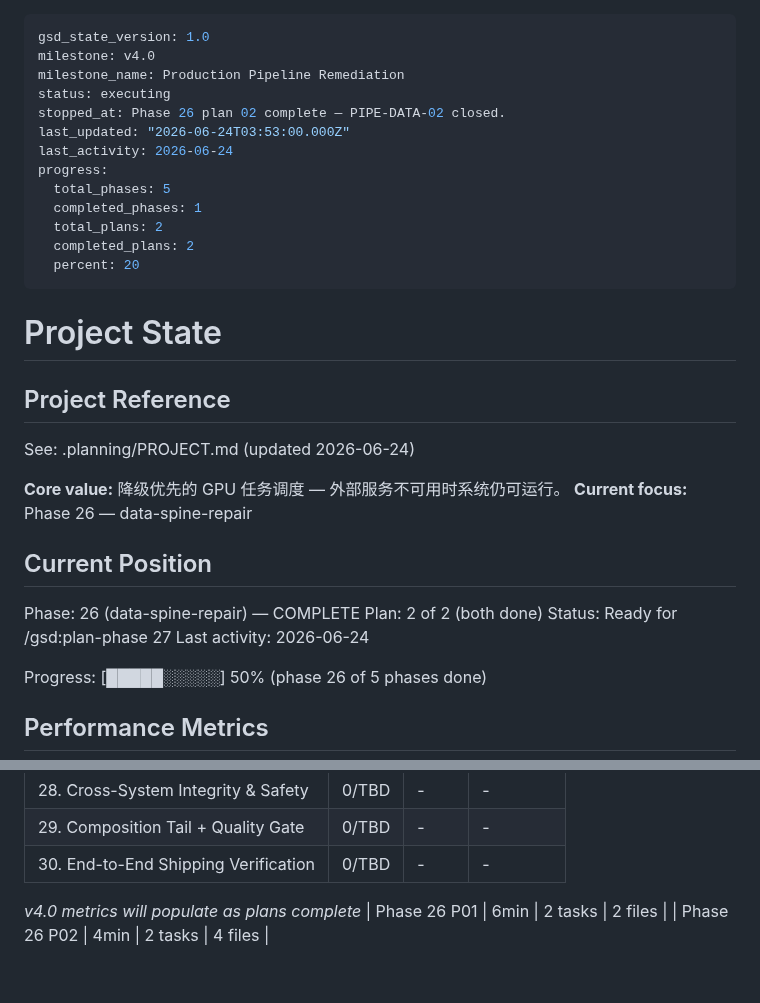
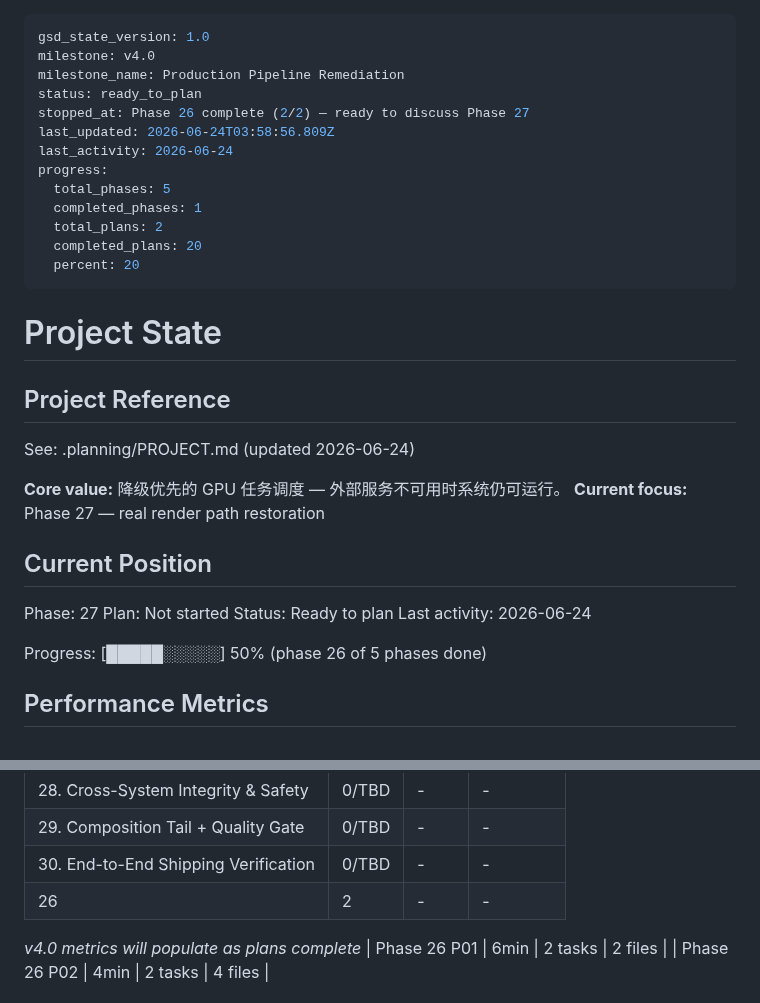
Before and after one commit to kaiger666888/kais-movie-agent, a Markdown page: .planning/STATE.md, 2 parts joined by grey strips. Drawn GitHub-style; blank space fills up the shorter version.

Commit message:
docs(phase-26): complete phase execution

```diff
--- a/.planning/STATE.md
+++ b/.planning/STATE.md
@@ -2,15 +2,15 @@
 gsd_state_version: 1.0
 milestone: v4.0
 milestone_name: Production Pipeline Remediation
-status: executing
-stopped_at: Phase 26 plan 02 complete — PIPE-DATA-02 closed.
-last_updated: "2026-06-24T03:53:00.000Z"
+status: ready_to_plan
+stopped_at: Phase 26 complete (2/2) — ready to discuss Phase 27
+last_updated: 2026-06-24T03:58:56.809Z
 last_activity: 2026-06-24
 progress:
   total_phases: 5
   completed_phases: 1
   total_plans: 2
-  completed_plans: 2
+  completed_plans: 20
   percent: 20
 ---
 
@@ -21,13 +21,13 @@ progress:
 See: .planning/PROJECT.md (updated 2026-06-24)
 
 **Core value:** 降级优先的 GPU 任务调度 — 外部服务不可用时系统仍可运行。
-**Current focus:** Phase 26 — data-spine-repair
+**Current focus:** Phase 27 — real render path restoration
 
 ## Current Position
 
-Phase: 26 (data-spine-repair) — COMPLETE
-Plan: 2 of 2 (both done)
-Status: Ready for /gsd:plan-phase 27
+Phase: 27
+Plan: Not started
+Status: Ready to plan
 Last activity: 2026-06-24
 
 Progress: [█████░░░░░] 50% (phase 26 of 5 phases done)
@@ -49,6 +49,7 @@ Progress: [█████░░░░░] 50% (phase 26 of 5 phases done)
 | 28. Cross-System Integrity & Safety | 0/TBD | - | - |
 | 29. Composition Tail + Quality Gate | 0/TBD | - | - |
 | 30. End-to-End Shipping Verification | 0/TBD | - | - |
+| 26 | 2 | - | - |
 
 *v4.0 metrics will populate as plans complete*
 | Phase 26 P01 | 6min | 2 tasks | 2 files |
```
Also changed, not shown: .planning/ROADMAP.md (+3 -3 lines), 1 other file.
